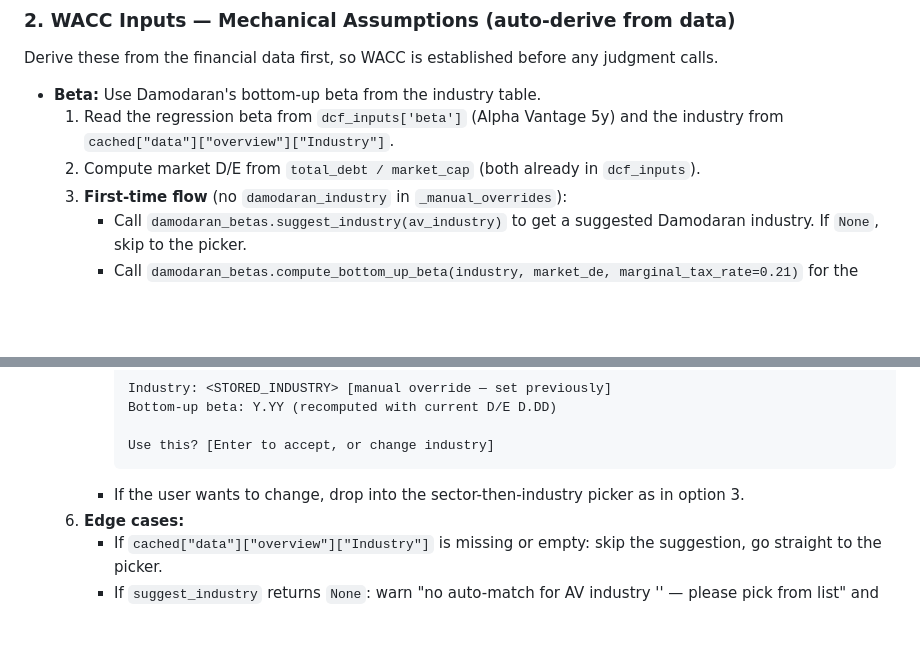
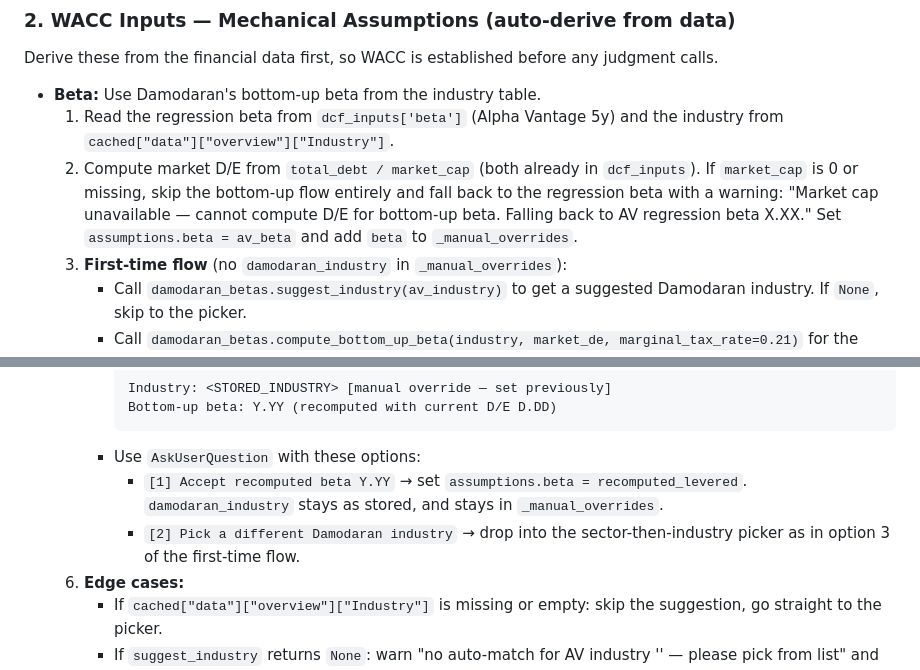
Before and after one commit to cimomo/intrinsic, a Markdown page: skills/calibrate/SKILL.md, 2 parts joined by grey strips. GitHub-like rendering; blank space fills up the shorter version.

Commit message:
audit #9: address final review — explicit recall mutation, AskUserQuestion, market_cap guard
Co-Authored-By: Claude Opus 4.6 (1M context) <noreply@anthropic.com>

````diff
--- a/skills/calibrate/SKILL.md
+++ b/skills/calibrate/SKILL.md
@@ -89,7 +89,7 @@ Derive these from the financial data first, so WACC is established before any ju
 
 - **Beta:** Use Damodaran's bottom-up beta from the industry table.
   1. Read the regression beta from `dcf_inputs['beta']` (Alpha Vantage 5y) and the industry from `cached["data"]["overview"]["Industry"]`.
-  2. Compute market D/E from `total_debt / market_cap` (both already in `dcf_inputs`).
+  2. Compute market D/E from `total_debt / market_cap` (both already in `dcf_inputs`). If `market_cap` is 0 or missing, skip the bottom-up flow entirely and fall back to the regression beta with a warning: "Market cap unavailable — cannot compute D/E for bottom-up beta. Falling back to AV regression beta X.XX." Set `assumptions.beta = av_beta` and add `beta` to `_manual_overrides`.
   3. **First-time flow** (no `damodaran_industry` in `_manual_overrides`):
      - Call `damodaran_betas.suggest_industry(av_industry)` to get a suggested Damodaran industry. If `None`, skip to the picker.
      - Call `damodaran_betas.compute_bottom_up_beta(industry, market_de, marginal_tax_rate=0.21)` for the suggested industry. Display:
@@ -119,10 +119,10 @@ Derive these from the financial data first, so WACC is established before any ju
        ```
        Industry: <STORED_INDUSTRY> [manual override — set previously]
        Bottom-up beta: Y.YY (recomputed with current D/E D.DD)
-
-       Use this? [Enter to accept, or change industry]
        ```
-     - If the user wants to change, drop into the sector-then-industry picker as in option 3.
+     - Use `AskUserQuestion` with these options:
+       - `[1] Accept recomputed beta Y.YY` → set `assumptions.beta = recomputed_levered`. `damodaran_industry` stays as stored, and stays in `_manual_overrides`.
+       - `[2] Pick a different Damodaran industry` → drop into the sector-then-industry picker as in option 3 of the first-time flow.
   6. **Edge cases:**
      - If `cached["data"]["overview"]["Industry"]` is missing or empty: skip the suggestion, go straight to the picker.
      - If `suggest_industry` returns `None`: warn "no auto-match for AV industry '<X>' — please pick from list" and go to picker.
````
